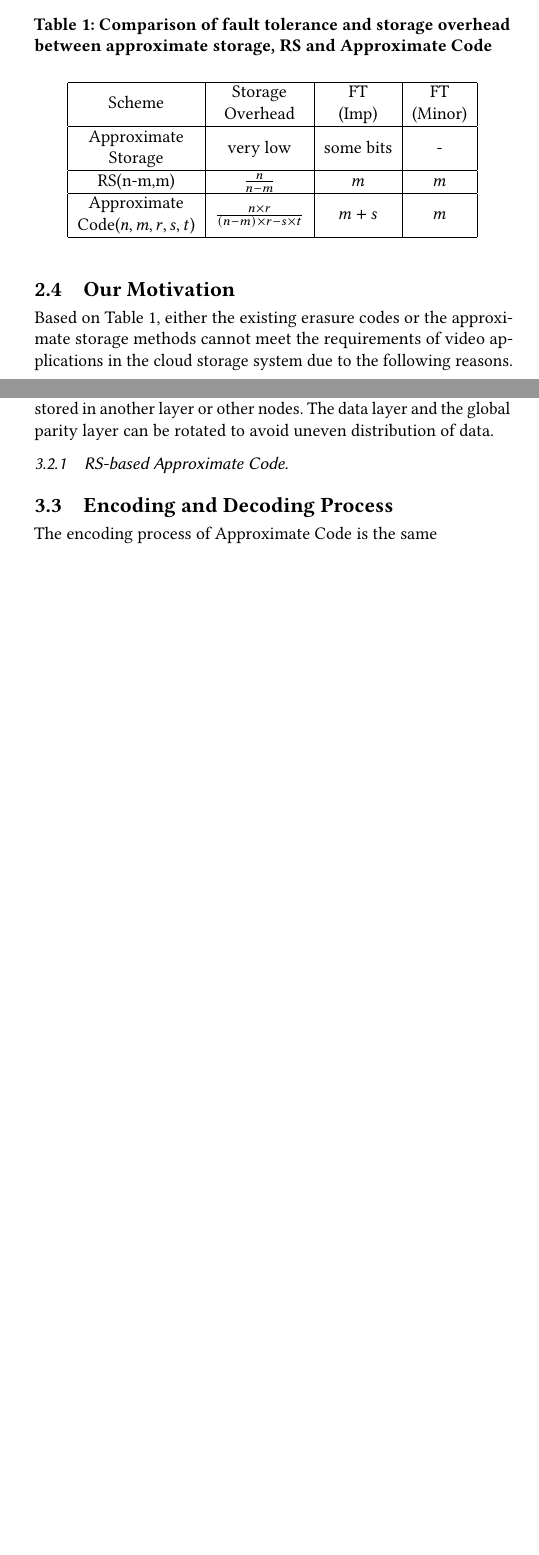
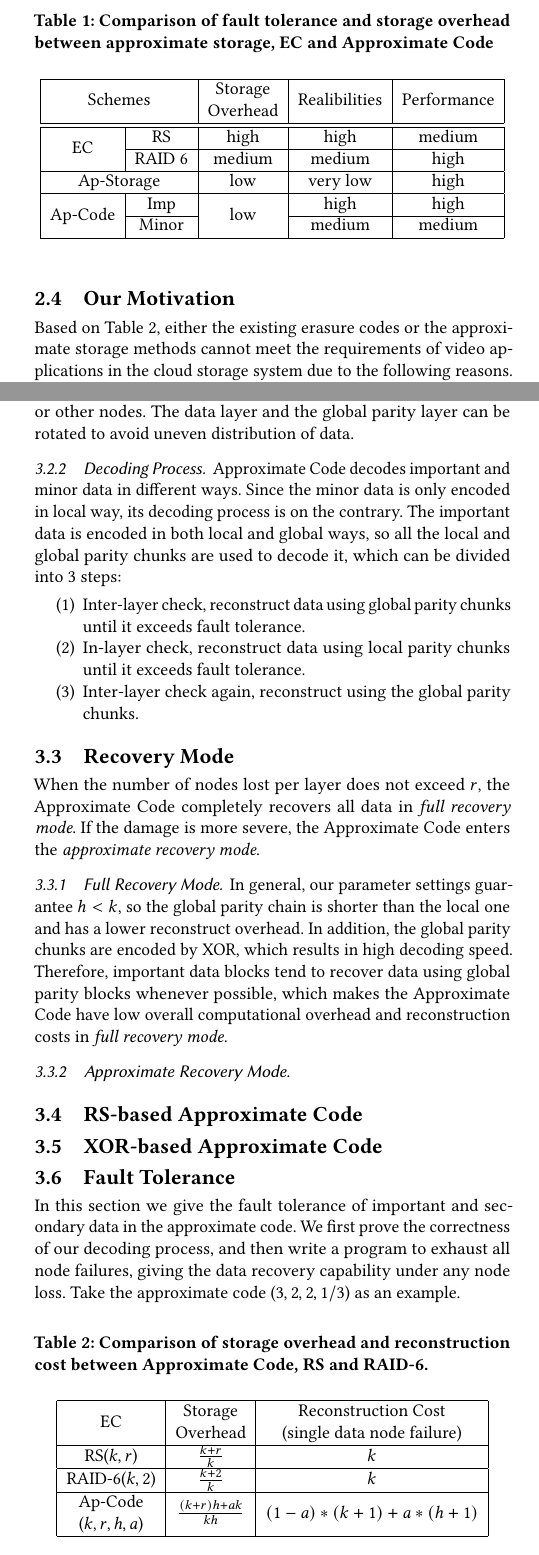
Before and after one commit to HuayiJin/ApCode, a LaTeX paper (ApproximateCode.tex): two parts of the columns of pages 3 and 4 of 7 before the commit and two parts of the columns of pages 3 and 4 of 8 after it, joined at a grey line, cut so that both start at the same text, the shorter picture padded with empty space. Compiled offline with pdfLaTeX.

Commit message:
version 3.3

```diff
--- a/ApproximateCode.tex
+++ b/ApproximateCode.tex
@@ -167,16 +167,18 @@ Considering the vital role the I frame plays in the video coding, we therefore d
 
 \begin{table}[ht]
 \centering
-\caption{Comparison of fault tolerance and storage overhead between approximate storage, RS and Approximate Code}\label{tab-AS-RS-AP}
-\begin{tabular}{|c|c|c|c|}
+\caption{Comparison of fault tolerance and storage overhead between approximate storage, EC and Approximate Code}\label{tab-AS-RS-AP}
+\begin{tabular}{|c|c|c|c|c|}
 \hline
-Scheme & \begin{tabular}[c]{@{}c@{}}Storage \\ Overhead\end{tabular} & \begin{tabular}[c]{@{}c@{}}FT\\ (Imp)\end{tabular} & \begin{tabular}[c]{@{}c@{}}FT\\ (Minor)\end{tabular} \\ \hline
-\begin{tabular}[c]{@{}c@{}}Approximate\\ Storage\end{tabular} & very low & some bits & -\\ \hline
-RS(n-m,m) & $\frac{n}{n-m}$ & $m$ & $m$  \\ \hline
-\begin{tabular}[c]{@{}c@{}}Approximate\\ Code($n,m,r,s,t$)\end{tabular} &
-$\frac{n \times r}{(n-m)\times r -s\times t}$ & $m+s$ & $m$\\ \hline
+\multicolumn{2}{|c|}{Schemes}  & \begin{tabular}[c]{@{}c@{}}Storage\\ Overhead\end{tabular} & Realibilities & Performance \\ \hline\hline
+\multirow{2}{*}{EC} & RS & high & high & medium \\ \cline{2-5}
+\multicolumn{1}{|c|}{} & RAID 6 & medium & medium & high \\ \hline
+\multicolumn{2}{|c|}{Ap-Storage}& low & very low & high \\ \hline
+\multirow{2}{*}{Ap-Code}& Imp & \multirow{2}{*}{low} & high & high \\ \cline{2-2} \cline{4-5}
+ & Minor &  & medium & medium \\ \hline
 \end{tabular}
 \end{table}
+
 
 \subsection{Our Motivation}
 Based on Table \ref{tab-AS-RS-AP}, either the existing erasure codes or the approximate storage methods cannot meet the requirements of video applications in the cloud storage system due to the following reasons.
@@ -212,12 +214,62 @@ The local encoding process takes place in the layer, where data are encoded in n
 The global encoding process is independent of the local encoding process and is only for important data. It is designed to encode important data across layers in the simplest way, so we use XOR to generate global parity chunks.
 The global parity chunks can be stored in another layer or other nodes. The data layer and the global parity layer can be rotated to avoid uneven distribution of data.
 
-\subsubsection{RS-based Approximate Code}
-\subsection{Encoding and Decoding Process}
-The encoding process of Approximate Code is the same
+\subsubsection{Decoding Process}
+Approximate Code decodes important and minor data in different ways. Since the minor data is only encoded in local way, its decoding process is on the contrary.
+The important data is encoded in both local and global ways, so all the local and global parity chunks are used to decode it, which can be divided into 3 steps:
+\begin{enumerate}
+\item Inter-layer check, reconstruct data using global parity chunks until it exceeds fault tolerance.
+\item In-layer check, reconstruct data using local parity chunks until it exceeds fault tolerance.
+\item Inter-layer check again, reconstruct using the global parity chunks.
+\end{enumerate}
+
+\subsection{Recovery Mode}
+When the number of nodes lost per layer does not exceed $r$, the Approximate Code completely recovers all data in \emph{full recovery mode}. If the damage is more severe, the Approximate Code enters the \emph{approximate recovery mode}.
+
+\subsubsection{Full Recovery Mode}
+In general, our parameter settings guarantee $h<k$, so the global parity chain is shorter than the local one and has a lower reconstruct overhead.
+In addition, the global parity chunks are encoded by XOR, which results in high decoding speed.
+Therefore, important data blocks tend to recover data using global parity blocks whenever possible, which makes the Approximate Code have low overall computational overhead and reconstruction costs in \emph{full recovery mode}.
 
 
 
+
+\subsubsection{Approximate Recovery Mode}
+
+
+
+\subsection{RS-based Approximate Code}
+\subsection{XOR-based Approximate Code}
+
+
+
+\subsection{Fault Tolerance}
+In this section we give the fault tolerance of important and secondary data in the approximate code.
+We first prove the correctness of our decoding process, and then write a program to exhaust all node failures, giving the data recovery capability under any node loss.
+Take the approximate code ($3, 2, 2, 1/3$) as an example.
+
+\iffalse
+\subsection{Reconstruct Cost}
+In this section, we introduce the recovery overhead for several common failure cases of Approximate Code. The reconstruct cost is defined as the
+\subsubsection{Single node failure}
+When any one data node fails, the reconstruction cost of minor data is $k$ read and 1 write, while important data has the cost of $h$ read and 1 write. So the total amount of data that needs to be transferred is
+$$ (1-a)*(k+1) + a*(h+1) $$.
+
+For example, when node $X_0$ is lost in case of Approximate Codes $(3,2,2,1/3)$. The amount of data required to rebuild a node is:$\frac{2}{3}*4+\frac{1}{3}*3=\frac{11}{3}$
+\fi
+
+
+\begin{table}[ht]
+\centering
+\caption{Comparison of storage overhead and reconstruction cost between Approximate Code, RS and RAID-6.}\label{tab-AS-RS-AP}
+\begin{tabular}{|c|c|c|}
+\hline
+EC & \begin{tabular}[c]{@{}c@{}}Storage\\ Overhead\end{tabular} & \begin{tabular}[c]{@{}c@{}}Reconstruction Cost\\ (single data node failure)\end{tabular} \\ \hline
+RS($k,r$) & $\frac{k+r}{k}$ & $k$ \\ \hline
+RAID-6($k,2$) & $\frac{k+2}{k}$ & $k$ \\ \hline
+\begin{tabular}[c]{@{}c@{}}Ap-Code\\ ($k,r,h,a$)\end{tabular} & $\frac{(k+r)h+ak}{kh}$ & $(1-a)*(k+1) + a*(h+1)$ \\ \hline
+\end{tabular}
+\end{table}
 
 \subsection{Properties of Approximate Code}
 
```
Also changed, not shown: ApproximateCode.pdf, photo/AP-Hcode2.pdf (added), ApproximateCode.tex (10 more changed lines), 2 other files.
